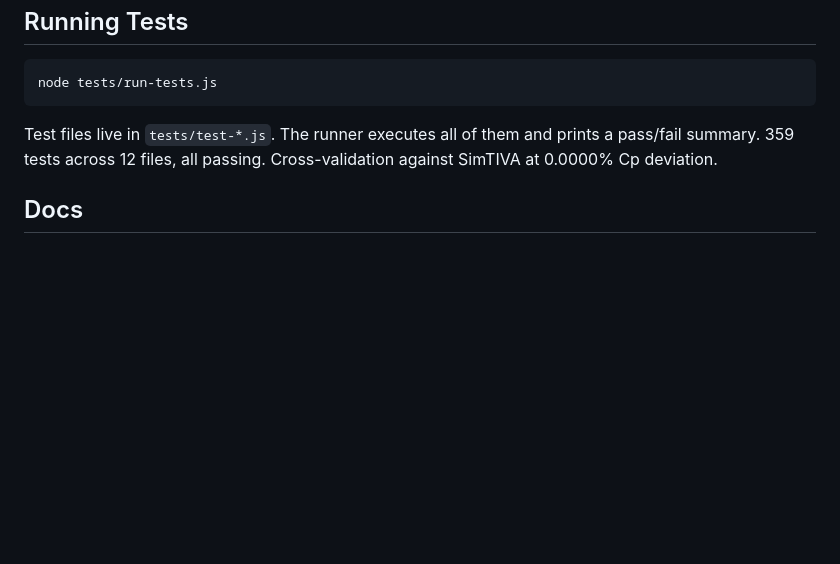
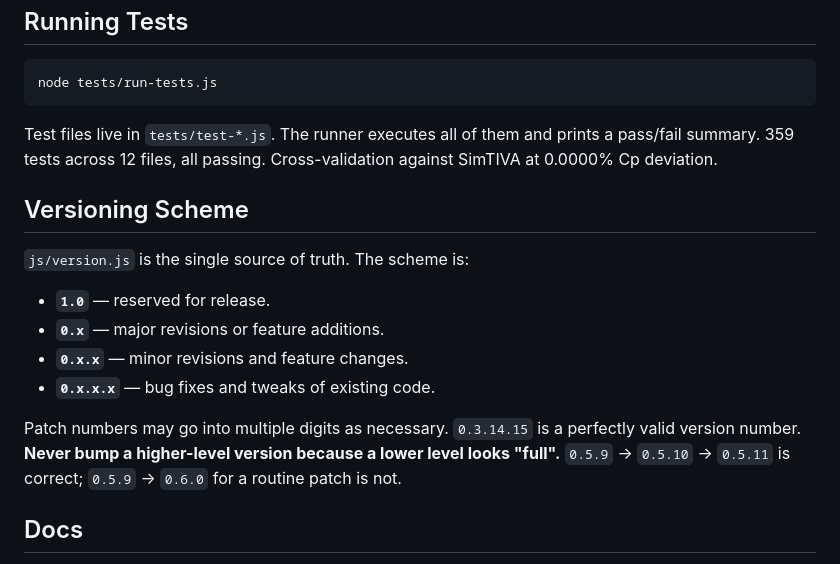
Before and after one commit to narcolepticdoc/TCIsim, a Markdown page: CLAUDE.md, the part around the change. GitHub-like rendering; blank space fills up the shorter version.

Commit message:
Document versioning scheme in CLAUDE.md
Adds an explicit four-level versioning scheme (1.0 release, 0.x major,
0.x.x minor/feature, 0.x.x.x bug fix) and the rule that patch numbers
may grow into multiple digits — do not bump a higher level because a
lower one looks "full".

https://claude.ai/code/session_013n2YX43uE4iW7aQNnsDikm

```diff
--- a/CLAUDE.md
+++ b/CLAUDE.md
@@ -61,6 +61,20 @@ node tests/run-tests.js
 
 Test files live in `tests/test-*.js`. The runner executes all of them and prints a pass/fail summary. 359 tests across 12 files, all passing. Cross-validation against SimTIVA at 0.0000% Cp deviation.
 
+## Versioning Scheme
+
+`js/version.js` is the single source of truth. The scheme is:
+
+- **`1.0`** — reserved for release.
+- **`0.x`** — major revisions or feature additions.
+- **`0.x.x`** — minor revisions and feature changes.
+- **`0.x.x.x`** — bug fixes and tweaks of existing code.
+
+Patch numbers may go into multiple digits as necessary. `0.3.14.15` is a
+perfectly valid version number. **Never bump a higher-level version
+because a lower level looks "full".** `0.5.9` → `0.5.10` → `0.5.11` is
+correct; `0.5.9` → `0.6.0` for a routine patch is not.
+
 ## Docs
 
 - `ARCHITECTURE.md` — engine, event system, module responsibilities
```
